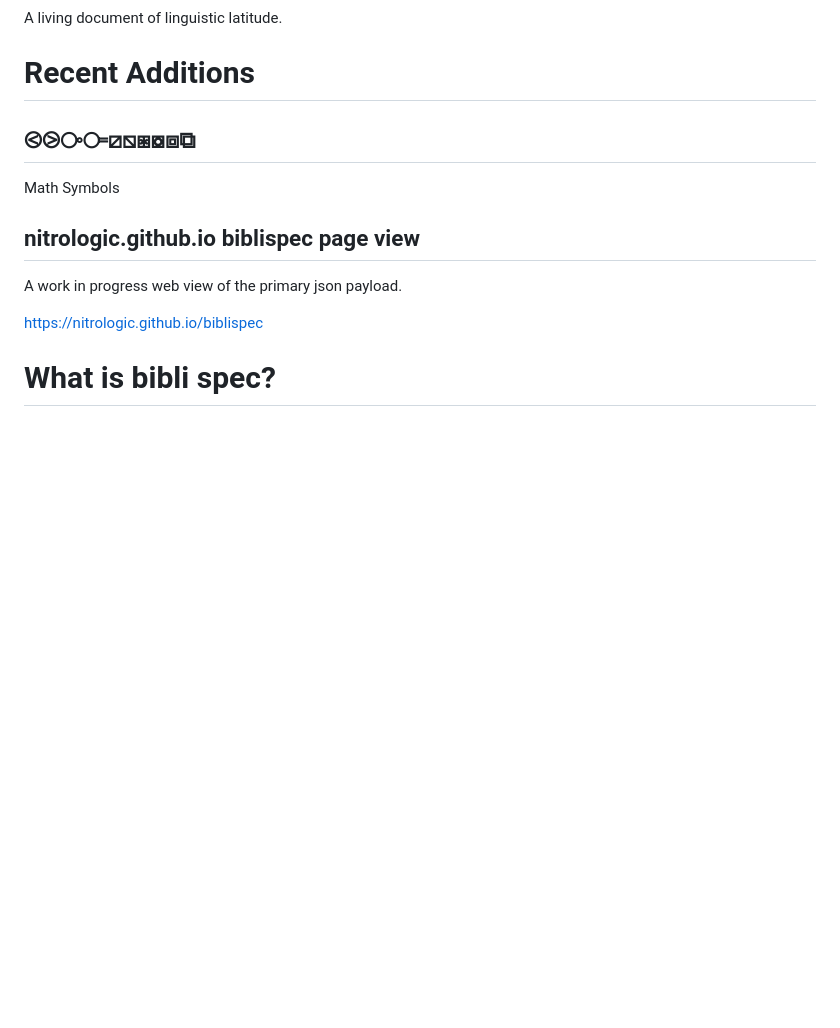
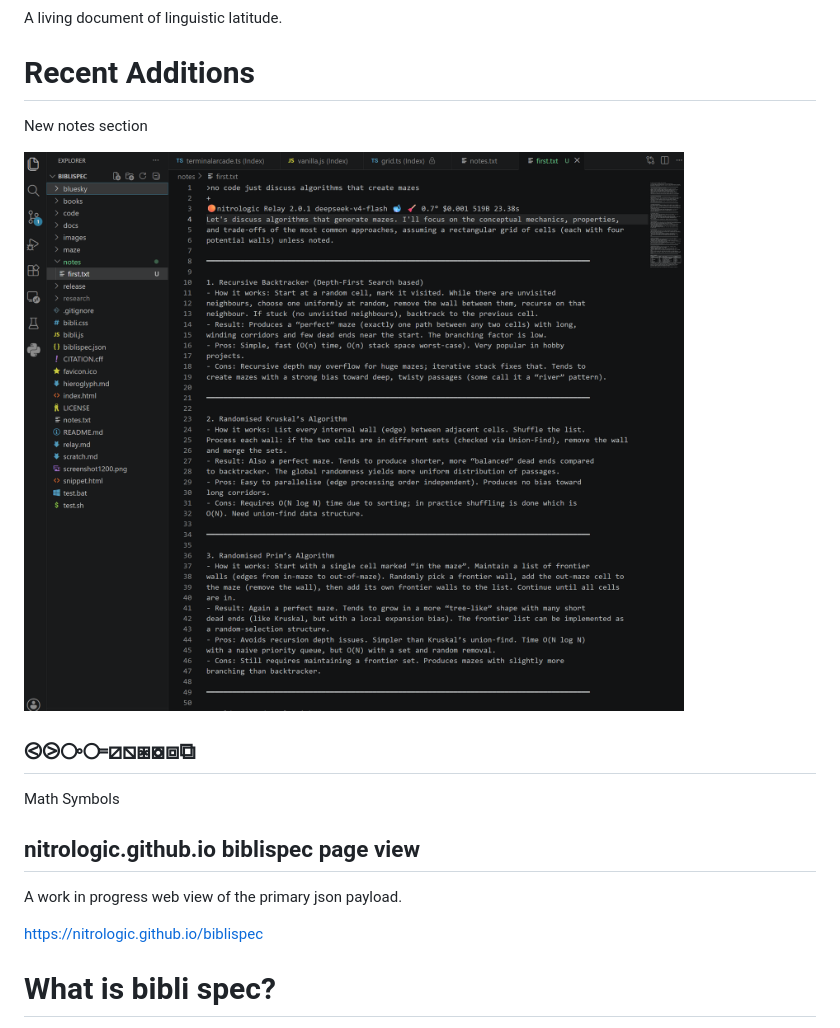
Before and after one commit to nitrologic/biblispec, a Markdown page: README.md, the part around the change. Drawn GitHub-style; pictures changed too: images/mazetypes.png (added); blank space fills up the shorter version.

Commit message:
notes folder added

```diff
--- a/README.md
+++ b/README.md
@@ -5,6 +5,10 @@ A living document of linguistic latitude.
 
 
 # Recent Additions
+
+New notes section
+
+![notes mazes](images/mazetypes.png)
 
 ## ⧀⧁⧂⧃⧄⧅⧆⧇⧈⧉
 
```
Also changed, not shown: notes/bluesky.md (renamed from bluesky/bluesky.md), 1 other file.
